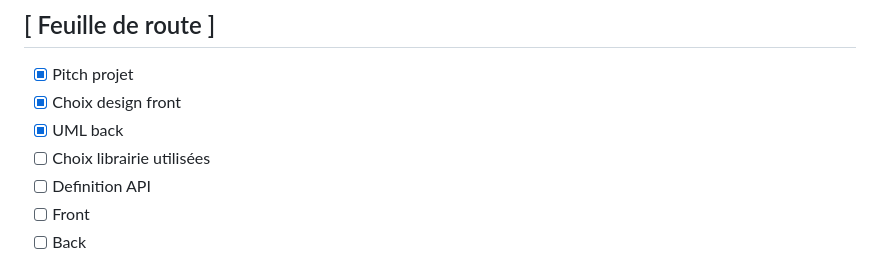
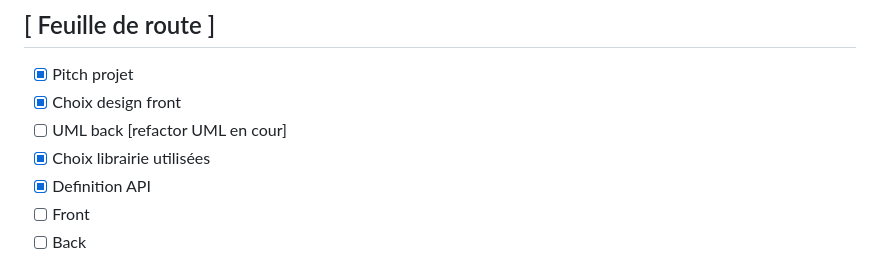
Before and after one commit to martincambray/Space, a Markdown page: README.md, the part around the change. GitHub-like rendering.

Commit message:
Update Feuille de route

```diff
--- a/README.md
+++ b/README.md
@@ -5,9 +5,9 @@ Console de gestion et planification de mission spatiale
 ## \[ Feuille de route \]
 - [x] Pitch projet
 - [x] Choix design front
-- [x] UML back
-- [ ] Choix librairie utilisées
-- [ ] Definition API
+- [ ] UML back \[refactor UML en cour\]
+- [X] Choix librairie utilisées
+- [X] Definition API
 - [ ] Front
 - [ ] Back
 
```
